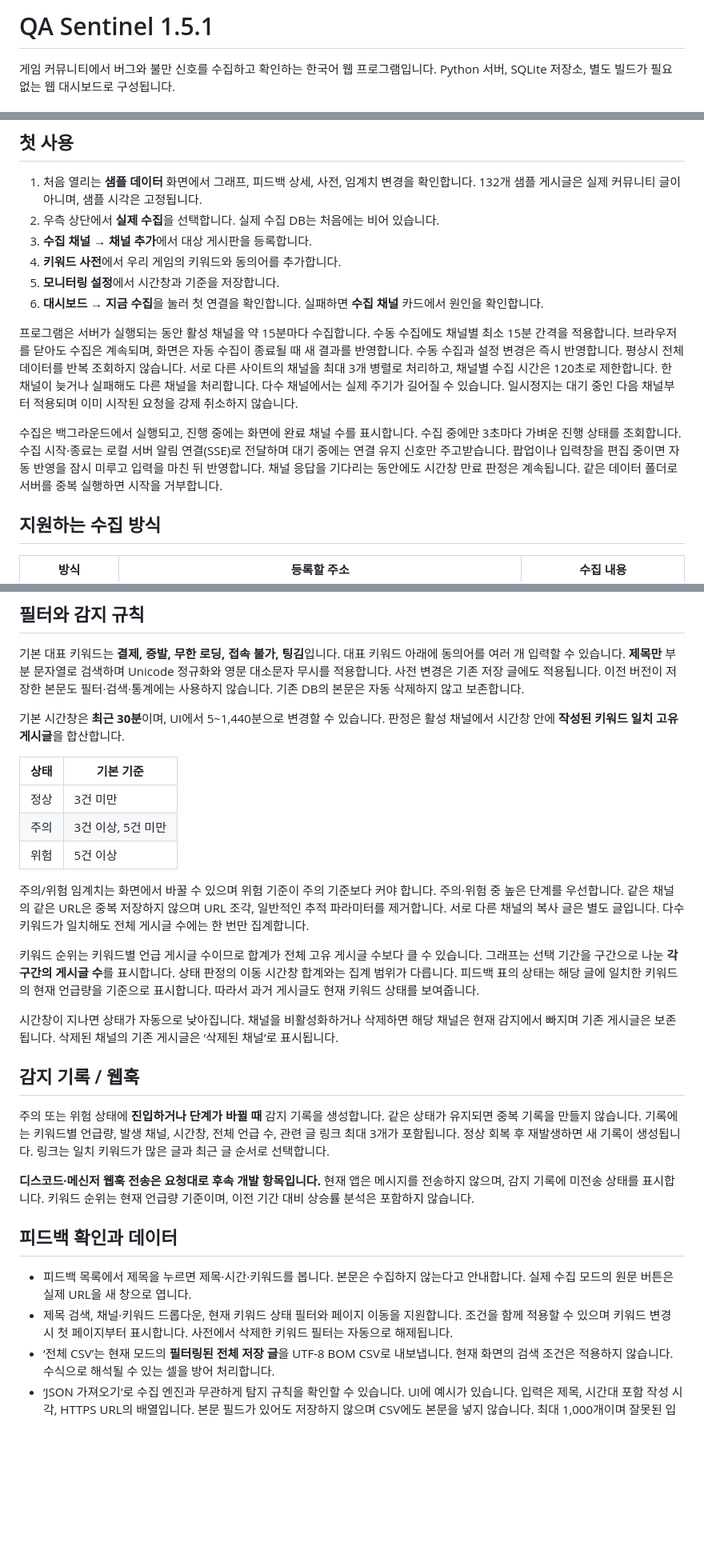
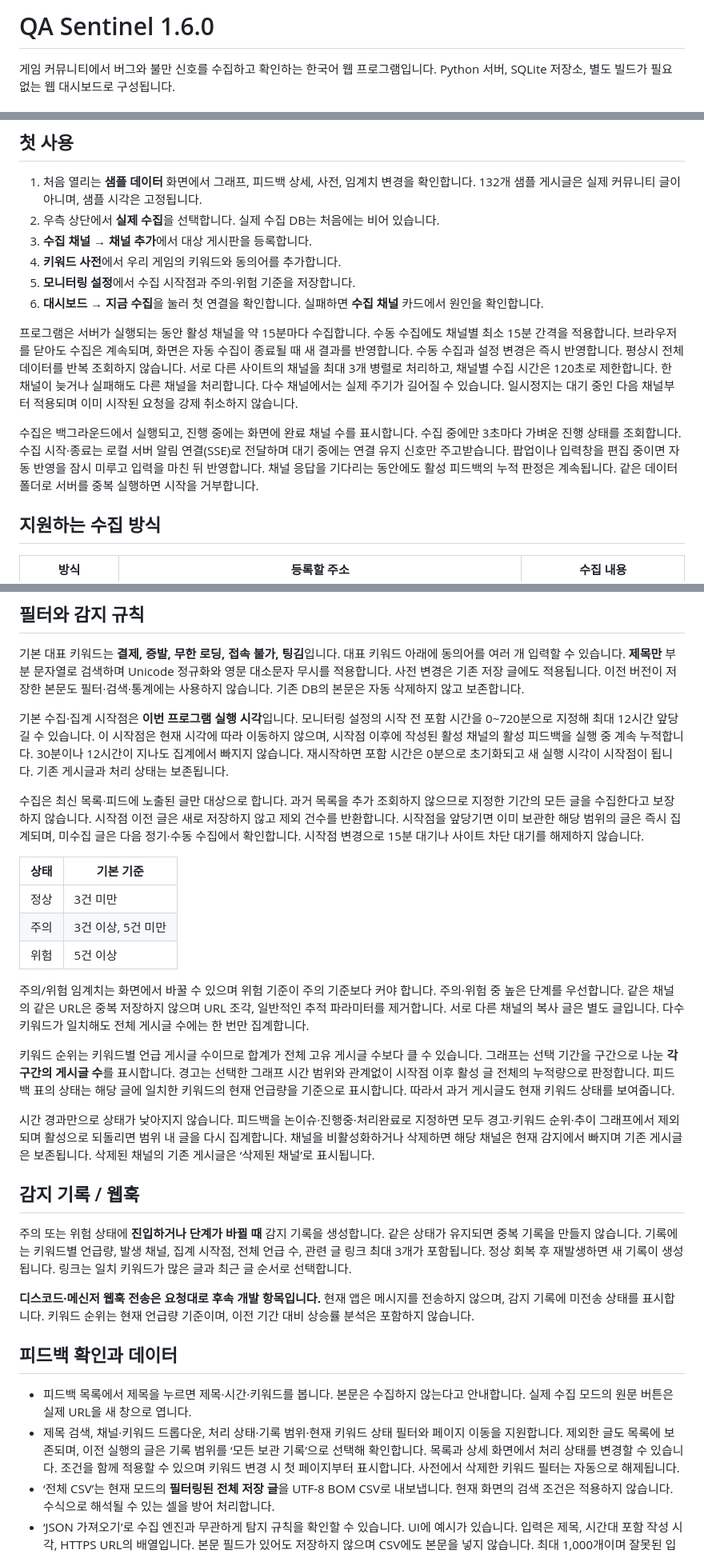
Before and after one commit to riiiiil/QA_sentinel, a Markdown page: README.md, 3 parts joined by grey strips. Shown at 80% size. Drawn GitHub-style; blank space fills up the shorter version.

Commit message:
QA Sentinel v1.6.0: cumulative session monitoring and feedback triage (README.md)

```diff
--- a/README.md
+++ b/README.md
@@ -1,4 +1,4 @@
-# QA Sentinel 1.5.1
+# QA Sentinel 1.6.0
 
 게임 커뮤니티에서 버그와 불만 신호를 수집하고 확인하는 한국어 웹 프로그램입니다. Python 서버, SQLite 저장소, 별도 빌드가 필요 없는 웹 대시보드로 구성됩니다.
 
@@ -42,12 +42,12 @@ py -3 -m venv .venv
 2. 우측 상단에서 **실제 수집**을 선택합니다. 실제 수집 DB는 처음에는 비어 있습니다.
 3. **수집 채널 → 채널 추가**에서 대상 게시판을 등록합니다.
 4. **키워드 사전**에서 우리 게임의 키워드와 동의어를 추가합니다.
-5. **모니터링 설정**에서 시간창과 기준을 저장합니다.
+5. **모니터링 설정**에서 수집 시작점과 주의·위험 기준을 저장합니다.
 6. **대시보드 → 지금 수집**을 눌러 첫 연결을 확인합니다. 실패하면 **수집 채널** 카드에서 원인을 확인합니다.
 
 프로그램은 서버가 실행되는 동안 활성 채널을 약 15분마다 수집합니다. 수동 수집에도 채널별 최소 15분 간격을 적용합니다. 브라우저를 닫아도 수집은 계속되며, 화면은 자동 수집이 종료될 때 새 결과를 반영합니다. 수동 수집과 설정 변경은 즉시 반영합니다. 평상시 전체 데이터를 반복 조회하지 않습니다. 서로 다른 사이트의 채널을 최대 3개 병렬로 처리하고, 채널별 수집 시간은 120초로 제한합니다. 한 채널이 늦거나 실패해도 다른 채널을 처리합니다. 다수 채널에서는 실제 주기가 길어질 수 있습니다. 일시정지는 대기 중인 다음 채널부터 적용되며 이미 시작된 요청을 강제 취소하지 않습니다.
 
-수집은 백그라운드에서 실행되고, 진행 중에는 화면에 완료 채널 수를 표시합니다. 수집 중에만 3초마다 가벼운 진행 상태를 조회합니다. 수집 시작·종료는 로컬 서버 알림 연결(SSE)로 전달하며 대기 중에는 연결 유지 신호만 주고받습니다. 팝업이나 입력창을 편집 중이면 자동 반영을 잠시 미루고 입력을 마친 뒤 반영합니다. 채널 응답을 기다리는 동안에도 시간창 만료 판정은 계속됩니다. 같은 데이터 폴더로 서버를 중복 실행하면 시작을 거부합니다.
+수집은 백그라운드에서 실행되고, 진행 중에는 화면에 완료 채널 수를 표시합니다. 수집 중에만 3초마다 가벼운 진행 상태를 조회합니다. 수집 시작·종료는 로컬 서버 알림 연결(SSE)로 전달하며 대기 중에는 연결 유지 신호만 주고받습니다. 팝업이나 입력창을 편집 중이면 자동 반영을 잠시 미루고 입력을 마친 뒤 반영합니다. 채널 응답을 기다리는 동안에도 활성 피드백의 누적 판정은 계속됩니다. 같은 데이터 폴더로 서버를 중복 실행하면 시작을 거부합니다.
 
 ## 지원하는 수집 방식
 
@@ -77,7 +77,9 @@ HTML 채널은 목록의 게시글 행, 행 내부 원문 링크, **행 내부
 
 기본 대표 키워드는 **결제, 증발, 무한 로딩, 접속 불가, 팅김**입니다. 대표 키워드 아래에 동의어를 여러 개 입력할 수 있습니다. **제목만** 부분 문자열로 검색하며 Unicode 정규화와 영문 대소문자 무시를 적용합니다. 사전 변경은 기존 저장 글에도 적용됩니다. 이전 버전이 저장한 본문도 필터·검색·통계에는 사용하지 않습니다. 기존 DB의 본문은 자동 삭제하지 않고 보존합니다.
 
-기본 시간창은 **최근 30분**이며, UI에서 5~1,440분으로 변경할 수 있습니다. 판정은 활성 채널에서 시간창 안에 **작성된 키워드 일치 고유 게시글**을 합산합니다.
+기본 수집·집계 시작점은 **이번 프로그램 실행 시각**입니다. 모니터링 설정의 시작 전 포함 시간을 0~720분으로 지정해 최대 12시간 앞당길 수 있습니다. 이 시작점은 현재 시각에 따라 이동하지 않으며, 시작점 이후에 작성된 활성 채널의 활성 피드백을 실행 중 계속 누적합니다. 30분이나 12시간이 지나도 집계에서 빠지지 않습니다. 재시작하면 포함 시간은 0분으로 초기화되고 새 실행 시각이 시작점이 됩니다. 기존 게시글과 처리 상태는 보존됩니다.
+
+수집은 최신 목록·피드에 노출된 글만 대상으로 합니다. 과거 목록을 추가 조회하지 않으므로 지정한 기간의 모든 글을 수집한다고 보장하지 않습니다. 시작점 이전 글은 새로 저장하지 않고 제외 건수를 반환합니다. 시작점을 앞당기면 이미 보관한 해당 범위의 글은 즉시 집계되며, 미수집 글은 다음 정기·수동 수집에서 확인합니다. 시작점 변경으로 15분 대기나 사이트 차단 대기를 해제하지 않습니다.
 
 | 상태 | 기본 기준 |
 | --- | --- |
@@ -87,20 +89,20 @@ HTML 채널은 목록의 게시글 행, 행 내부 원문 링크, **행 내부
 
 주의/위험 임계치는 화면에서 바꿀 수 있으며 위험 기준이 주의 기준보다 커야 합니다. 주의·위험 중 높은 단계를 우선합니다. 같은 채널의 같은 URL은 중복 저장하지 않으며 URL 조각, 일반적인 추적 파라미터를 제거합니다. 서로 다른 채널의 복사 글은 별도 글입니다. 다수 키워드가 일치해도 전체 게시글 수에는 한 번만 집계합니다.
 
-키워드 순위는 키워드별 언급 게시글 수이므로 합계가 전체 고유 게시글 수보다 클 수 있습니다. 그래프는 선택 기간을 구간으로 나눈 **각 구간의 게시글 수**를 표시합니다. 상태 판정의 이동 시간창 합계와는 집계 범위가 다릅니다. 피드백 표의 상태는 해당 글에 일치한 키워드의 현재 언급량을 기준으로 표시합니다. 따라서 과거 게시글도 현재 키워드 상태를 보여줍니다.
+키워드 순위는 키워드별 언급 게시글 수이므로 합계가 전체 고유 게시글 수보다 클 수 있습니다. 그래프는 선택 기간을 구간으로 나눈 **각 구간의 게시글 수**를 표시합니다. 경고는 선택한 그래프 시간 범위와 관계없이 시작점 이후 활성 글 전체의 누적량으로 판정합니다. 피드백 표의 상태는 해당 글에 일치한 키워드의 현재 언급량을 기준으로 표시합니다. 따라서 과거 게시글도 현재 키워드 상태를 보여줍니다.
 
-시간창이 지나면 상태가 자동으로 낮아집니다. 채널을 비활성화하거나 삭제하면 해당 채널은 현재 감지에서 빠지며 기존 게시글은 보존됩니다. 삭제된 채널의 기존 게시글은 ‘삭제된 채널’로 표시됩니다.
+시간 경과만으로 상태가 낮아지지 않습니다. 피드백을 논이슈·진행중·처리완료로 지정하면 모두 경고·키워드 순위·추이 그래프에서 제외되며 활성으로 되돌리면 범위 내 글을 다시 집계합니다. 채널을 비활성화하거나 삭제하면 해당 채널은 현재 감지에서 빠지며 기존 게시글은 보존됩니다. 삭제된 채널의 기존 게시글은 ‘삭제된 채널’로 표시됩니다.
 
 ## 감지 기록 / 웹훅
 
-주의 또는 위험 상태에 **진입하거나 단계가 바뀔 때** 감지 기록을 생성합니다. 같은 상태가 유지되면 중복 기록을 만들지 않습니다. 기록에는 키워드별 언급량, 발생 채널, 시간창, 전체 언급 수, 관련 글 링크 최대 3개가 포함됩니다. 정상 회복 후 재발생하면 새 기록이 생성됩니다. 링크는 일치 키워드가 많은 글과 최근 글 순서로 선택합니다.
+주의 또는 위험 상태에 **진입하거나 단계가 바뀔 때** 감지 기록을 생성합니다. 같은 상태가 유지되면 중복 기록을 만들지 않습니다. 기록에는 키워드별 언급량, 발생 채널, 집계 시작점, 전체 언급 수, 관련 글 링크 최대 3개가 포함됩니다. 정상 회복 후 재발생하면 새 기록이 생성됩니다. 링크는 일치 키워드가 많은 글과 최근 글 순서로 선택합니다.
 
 **디스코드·메신저 웹훅 전송은 요청대로 후속 개발 항목입니다.** 현재 앱은 메시지를 전송하지 않으며, 감지 기록에 미전송 상태를 표시합니다. 키워드 순위는 현재 언급량 기준이며, 이전 기간 대비 상승률 분석은 포함하지 않습니다.
 
 ## 피드백 확인과 데이터
 
 - 피드백 목록에서 제목을 누르면 제목·시간·키워드를 봅니다. 본문은 수집하지 않는다고 안내합니다. 실제 수집 모드의 원문 버튼은 실제 URL을 새 창으로 엽니다.
-- 제목 검색, 채널·키워드 드롭다운, 현재 키워드 상태 필터와 페이지 이동을 지원합니다. 조건을 함께 적용할 수 있으며 키워드 변경 시 첫 페이지부터 표시합니다. 사전에서 삭제한 키워드 필터는 자동으로 해제됩니다.
+- 제목 검색, 채널·키워드 드롭다운, 처리 상태·기록 범위·현재 키워드 상태 필터와 페이지 이동을 지원합니다. 제외한 글도 목록에 보존되며, 이전 실행의 글은 기록 범위를 ‘모든 보관 기록’으로 선택해 확인합니다. 목록과 상세 화면에서 처리 상태를 변경할 수 있습니다. 조건을 함께 적용할 수 있으며 키워드 변경 시 첫 페이지부터 표시합니다. 사전에서 삭제한 키워드 필터는 자동으로 해제됩니다.
 - ‘전체 CSV’는 현재 모드의 **필터링된 전체 저장 글**을 UTF-8 BOM CSV로 내보냅니다. 현재 화면의 검색 조건은 적용하지 않습니다. 수식으로 해석될 수 있는 셀을 방어 처리합니다.
 - ‘JSON 가져오기’로 수집 엔진과 무관하게 탐지 규칙을 확인할 수 있습니다. UI에 예시가 있습니다. 입력은 제목, 시간대 포함 작성 시각, HTTPS URL의 배열입니다. 본문 필드가 있어도 저장하지 않으며 CSV에도 본문을 넣지 않습니다. 최대 1,000개이며 잘못된 입력은 배치 전체를 저장하지 않습니다.
 - 데이터는 `.sentinel-data/live.sqlite3`, `.sentinel-data/demo.sqlite3`에 분리 저장됩니다. 샘플 사전/설정 변경은 실제 수집 설정에 영향을 주지 않습니다.
```
Also changed, not shown: other parts of README.md (+4 -4 lines).
